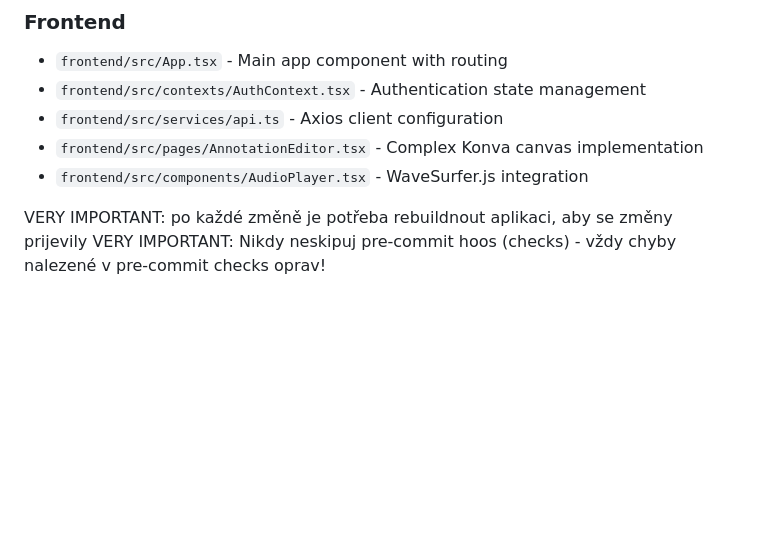
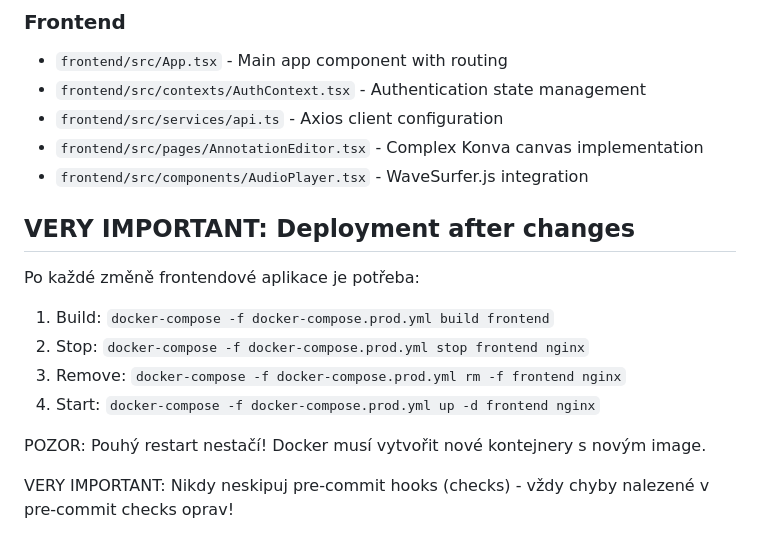
Before and after one commit to michalprusek/BSMarker, a Markdown page: CLAUDE.md, the part around the change. Drawn GitHub-style; blank space fills up the shorter version.

Commit message:
docs: Add proper Docker deployment instructions for frontend changes
- Added detailed steps for deploying frontend changes
- Emphasized that simple restart is not enough - containers must be recreated
- Added complete command sequence: build, stop, remove, up

```diff
--- a/CLAUDE.md
+++ b/CLAUDE.md
@@ -337,5 +337,13 @@ JWT_SECRET_KEY=<secure-key>
 - `frontend/src/components/AudioPlayer.tsx` - WaveSurfer.js integration
 
 
-VERY IMPORTANT: po každé změně je potřeba rebuildnout aplikaci, aby se změny prijevily
-VERY IMPORTANT: Nikdy neskipuj pre-commit hoos (checks) - vždy chyby nalezené v pre-commit checks oprav!
+## VERY IMPORTANT: Deployment after changes
+Po každé změně frontendové aplikace je potřeba:
+1. Build: `docker-compose -f docker-compose.prod.yml build frontend`
+2. Stop: `docker-compose -f docker-compose.prod.yml stop frontend nginx`
+3. Remove: `docker-compose -f docker-compose.prod.yml rm -f frontend nginx`
+4. Start: `docker-compose -f docker-compose.prod.yml up -d frontend nginx`
+
+POZOR: Pouhý restart nestačí! Docker musí vytvořit nové kontejnery s novým image.
+
+VERY IMPORTANT: Nikdy neskipuj pre-commit hooks (checks) - vždy chyby nalezené v pre-commit checks oprav!
```
